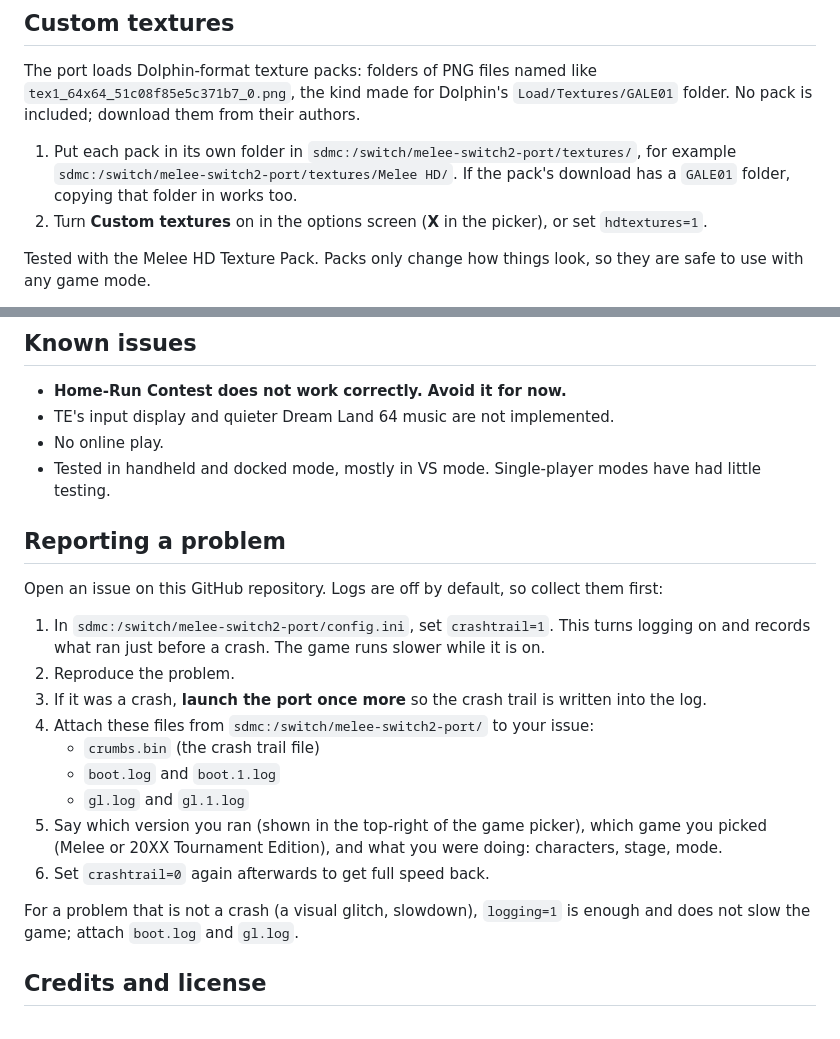
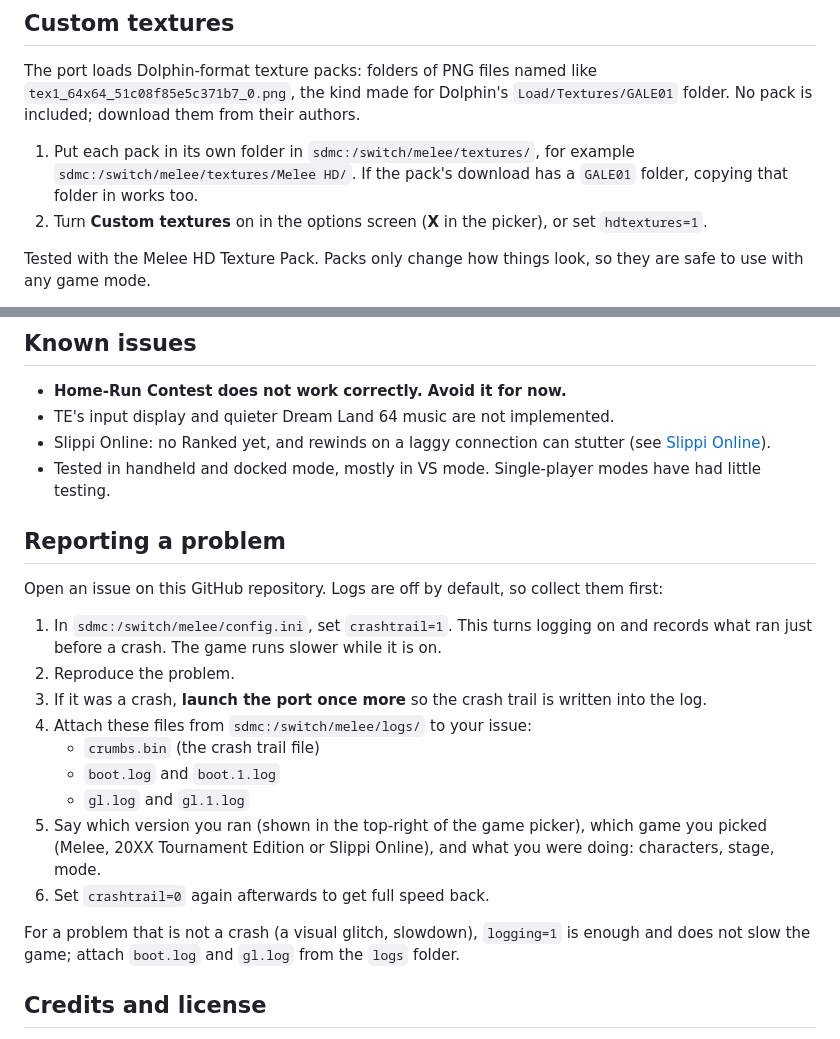
Before and after one commit to Prlxd/melee-switch2-port, a Markdown page: README.md, 2 parts joined by grey strips. GitHub-like rendering.

```diff
--- a/README.md
+++ b/README.md
@@ -92,8 +135,8 @@ The port loads Dolphin-format texture packs: folders of PNG files named like `te
 the kind made for Dolphin's `Load/Textures/GALE01` folder. No pack is included; download them from their
 authors.
 
-1. Put each pack in its own folder in `sdmc:/switch/melee-switch2-port/textures/`, for example
-   `sdmc:/switch/melee-switch2-port/textures/Melee HD/`. If the pack's download has a `GALE01` folder, copying that folder in
+1. Put each pack in its own folder in `sdmc:/switch/melee/textures/`, for example
+   `sdmc:/switch/melee/textures/Melee HD/`. If the pack's download has a `GALE01` folder, copying that folder in
    works too.
 2. Turn **Custom textures** on in the options screen (**X** in the picker), or set `hdtextures=1`.
 
@@ -112,27 +155,27 @@ Packs only change how things look, so they are safe to use with any game mode.
 
 - **Home-Run Contest does not work correctly. Avoid it for now.**
 - TE's input display and quieter Dream Land 64 music are not implemented.
-- No online play.
+- Slippi Online: no Ranked yet, and rewinds on a laggy connection can stutter (see [Slippi Online](#slippi-online)).
 - Tested in handheld and docked mode, mostly in VS mode. Single-player modes have had little testing.
 
 ## Reporting a problem
 
 Open an issue on this GitHub repository. Logs are off by default, so collect them first:
 
-1. In `sdmc:/switch/melee-switch2-port/config.ini`, set `crashtrail=1`. This turns logging on and records what ran just
+1. In `sdmc:/switch/melee/config.ini`, set `crashtrail=1`. This turns logging on and records what ran just
    before a crash. The game runs slower while it is on.
 2. Reproduce the problem.
 3. If it was a crash, **launch the port once more** so the crash trail is written into the log.
-4. Attach these files from `sdmc:/switch/melee-switch2-port/` to your issue:
+4. Attach these files from `sdmc:/switch/melee/logs/` to your issue:
    - `crumbs.bin` (the crash trail file)
    - `boot.log` and `boot.1.log`
    - `gl.log` and `gl.1.log`
 5. Say which version you ran (shown in the top-right of the game picker), which game you picked
-   (Melee or 20XX Tournament Edition), and what you were doing: characters, stage, mode.
+   (Melee, 20XX Tournament Edition or Slippi Online), and what you were doing: characters, stage, mode.
 6. Set `crashtrail=0` again afterwards to get full speed back.
 
 For a problem that is not a crash (a visual glitch, slowdown), `logging=1` is enough and does not slow
-the game; attach `boot.log` and `gl.log`.
+the game; attach `boot.log` and `gl.log` from the `logs` folder.
 
 ## Credits and license
 
```
Also changed, not shown: other parts of README.md (+55 -12 lines), BUILDING.md (+24 -11 lines), docs/picker.png, 13 other files.
